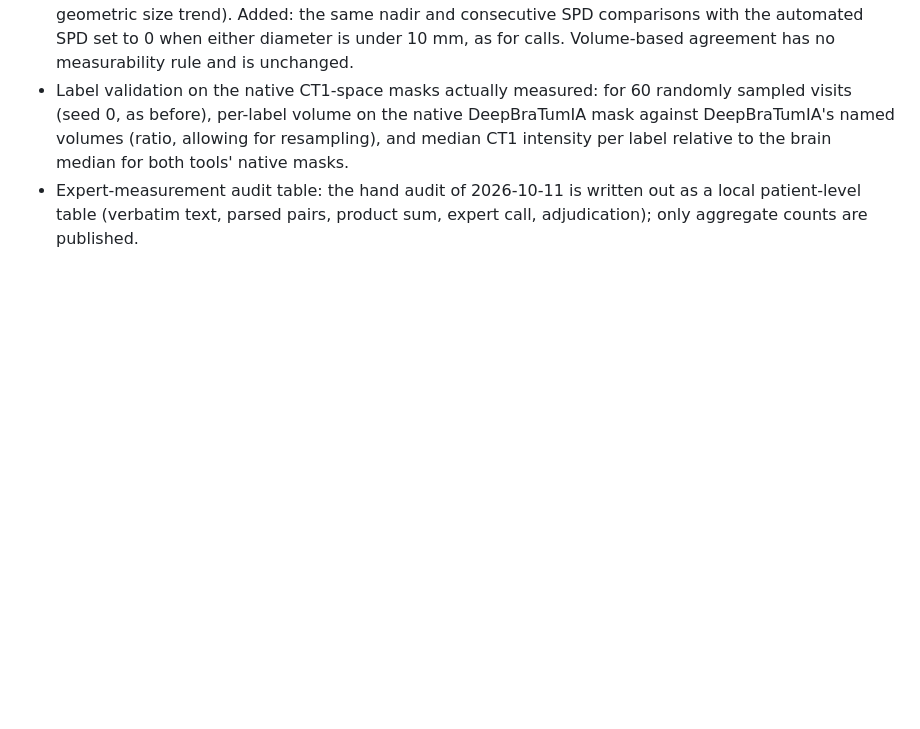
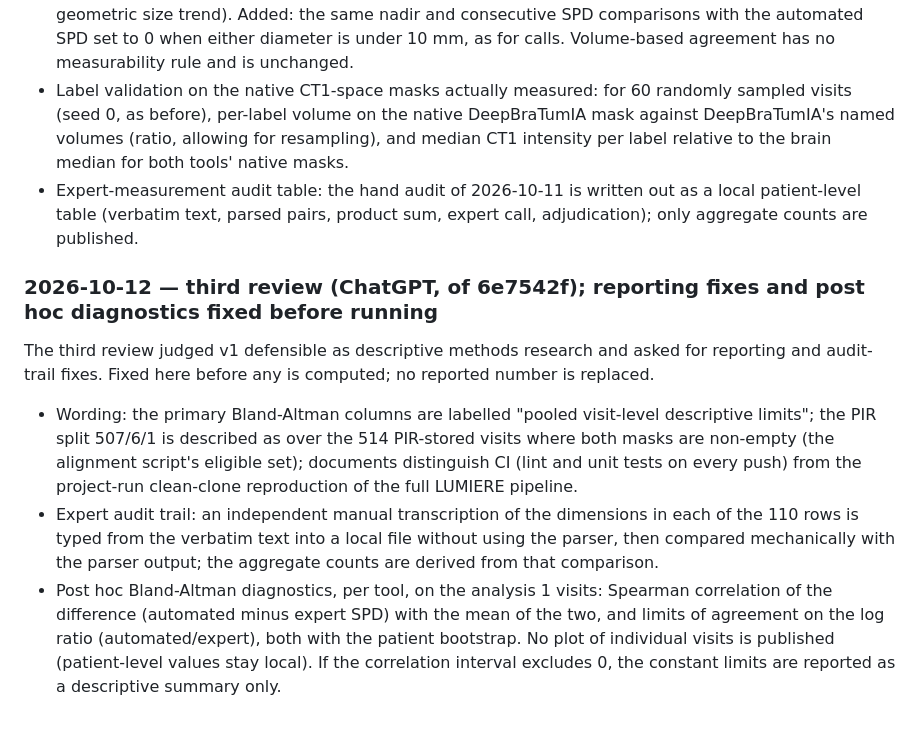
Before and after one commit to drvnv2000-lab/tumorlens, a Markdown page: PREREGISTRATION.md, the part around the change. Rendered like a GitHub page; blank space fills up the shorter version.

Commit message:
Third review: fix reporting changes and post hoc diagnostics before running (dated deviation)
Co-Authored-By: Claude Opus 5.5 (1M context) <noreply@anthropic.com>

```diff
--- a/PREREGISTRATION.md
+++ b/PREREGISTRATION.md
@@ -185,3 +185,10 @@ Post hoc additions (labelled post hoc wherever reported):
 - Analysis 2: the reported direction agreement on SPD uses the raw automated product d1 x d2 (a geometric size trend). Added: the same nadir and consecutive SPD comparisons with the automated SPD set to 0 when either diameter is under 10 mm, as for calls. Volume-based agreement has no measurability rule and is unchanged.
 - Label validation on the native CT1-space masks actually measured: for 60 randomly sampled visits (seed 0, as before), per-label volume on the native DeepBraTumIA mask against DeepBraTumIA's named volumes (ratio, allowing for resampling), and median CT1 intensity per label relative to the brain median for both tools' native masks.
 - Expert-measurement audit table: the hand audit of 2026-10-11 is written out as a local patient-level table (verbatim text, parsed pairs, product sum, expert call, adjudication); only aggregate counts are published.
+
+### 2026-10-12 — third review (ChatGPT, of 6e7542f); reporting fixes and post hoc diagnostics fixed before running
+
+The third review judged v1 defensible as descriptive methods research and asked for reporting and audit-trail fixes. Fixed here before any is computed; no reported number is replaced.
+- Wording: the primary Bland-Altman columns are labelled "pooled visit-level descriptive limits"; the PIR split 507/6/1 is described as over the 514 PIR-stored visits where both masks are non-empty (the alignment script's eligible set); documents distinguish CI (lint and unit tests on every push) from the project-run clean-clone reproduction of the full LUMIERE pipeline.
+- Expert audit trail: an independent manual transcription of the dimensions in each of the 110 rows is typed from the verbatim text into a local file without using the parser, then compared mechanically with the parser output; the aggregate counts are derived from that comparison.
+- Post hoc Bland-Altman diagnostics, per tool, on the analysis 1 visits: Spearman correlation of the difference (automated minus expert SPD) with the mean of the two, and limits of agreement on the log ratio (automated/expert), both with the patient bootstrap. No plot of individual visits is published (patient-level values stay local). If the correlation interval excludes 0, the constant limits are reported as a descriptive summary only.
```
